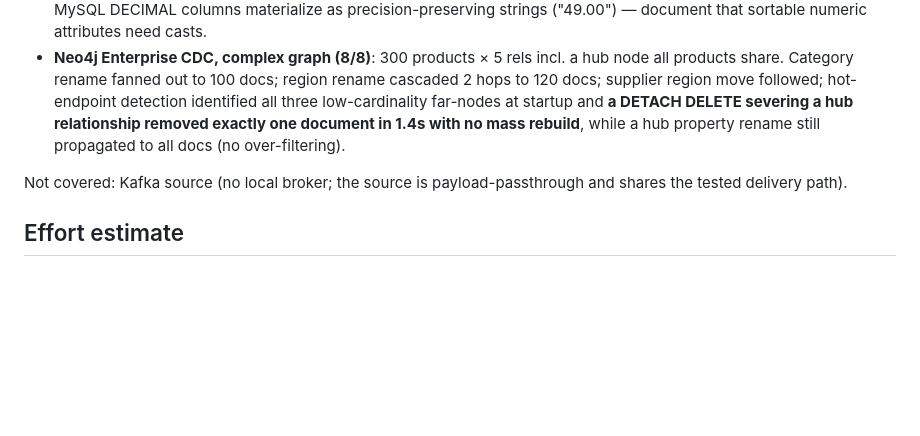
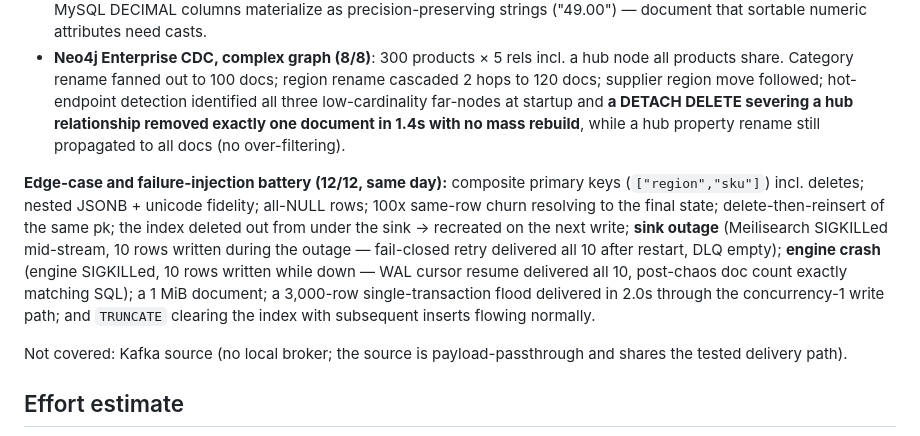
Before and after one commit to ventstream/ventstream, a Markdown page: docs/design/meilisearch-sink.md, the part around the change. Drawn GitHub-style; blank space fills up the shorter version.

Commit message:
docs: add edge-case and failure-injection battery results

```diff
--- a/docs/design/meilisearch-sink.md
+++ b/docs/design/meilisearch-sink.md
@@ -248,6 +248,19 @@ Operational notes from the run:
   removed exactly one document in 1.4s with no mass rebuild**, while a hub
   property rename still propagated to all docs (no over-filtering).
 
+**Edge-case and failure-injection battery (12/12, same day):** composite
+primary keys (`["region","sku"]`) incl. deletes; nested JSONB + unicode
+fidelity; all-NULL rows; 100x same-row churn resolving to the final state;
+delete-then-reinsert of the same pk; the index deleted out from under the
+sink → recreated on the next write; **sink outage** (Meilisearch
+SIGKILLed mid-stream, 10 rows written during the outage — fail-closed
+retry delivered all 10 after restart, DLQ empty); **engine crash** (engine
+SIGKILLed, 10 rows written while down — WAL cursor resume delivered all
+10, post-chaos doc count exactly matching SQL); a 1 MiB document; a
+3,000-row single-transaction flood delivered in 2.0s through the
+concurrency-1 write path; and `TRUNCATE` clearing the index with
+subsequent inserts flowing normally.
+
 Not covered: Kafka source (no local broker; the source is
 payload-passthrough and shares the tested delivery path).
 
```
